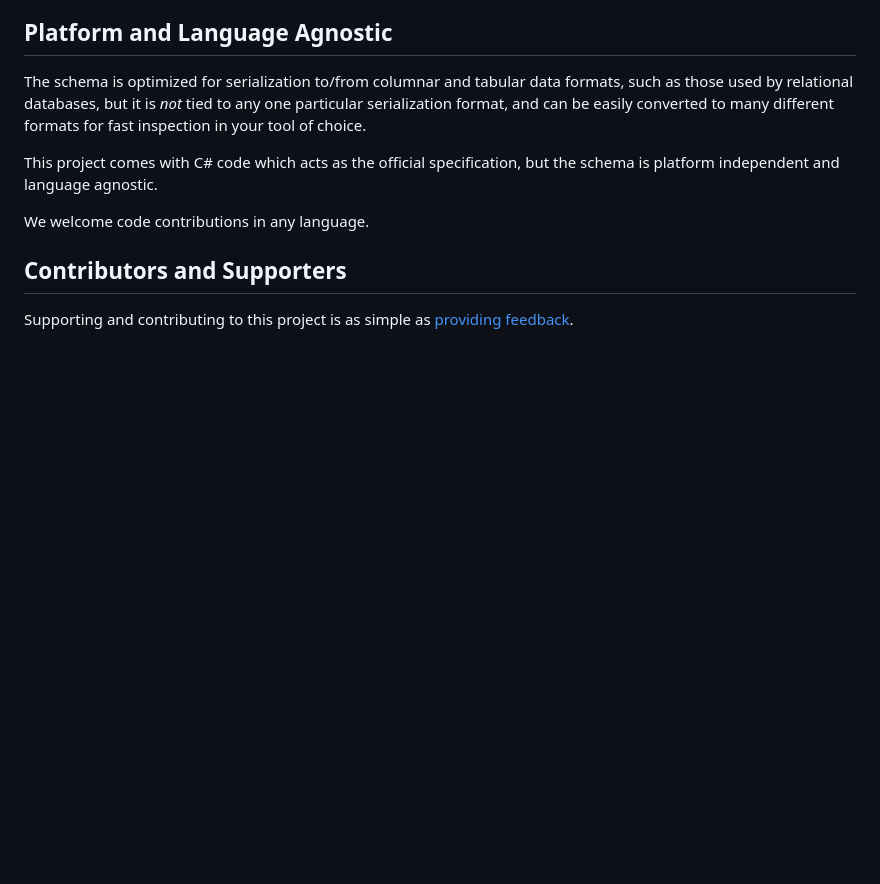
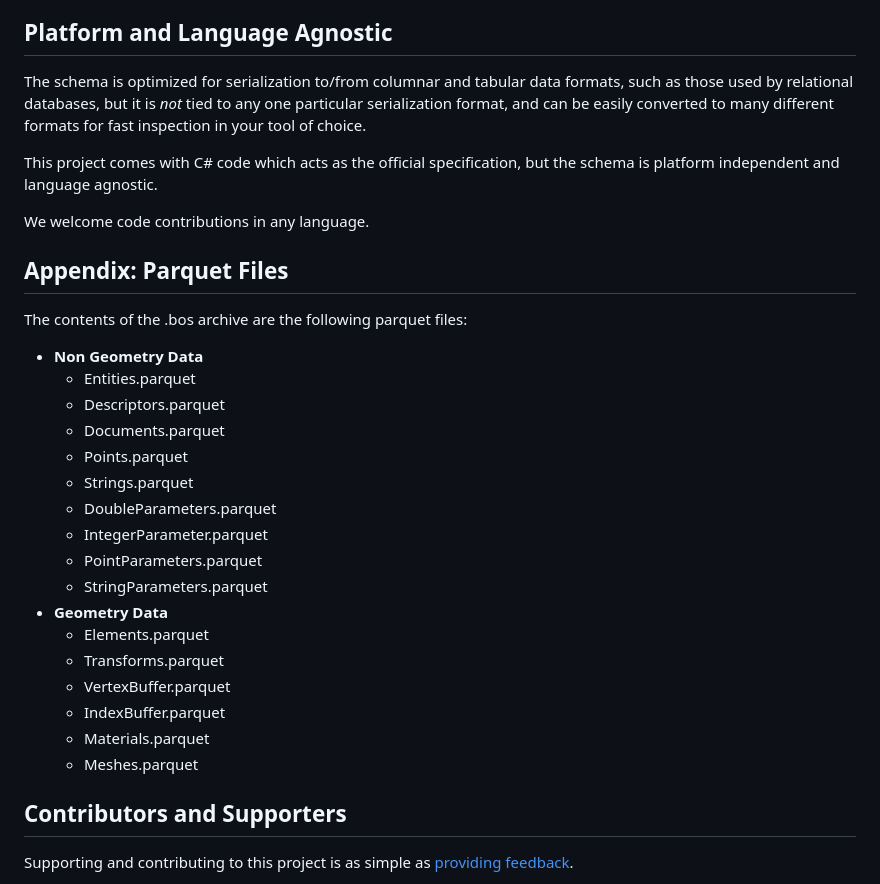
Before and after one commit to ara3d/bim-open-schema, a Markdown page: README.md, the part around one of its changes. Drawn GitHub-style; blank space fills up the shorter version.

```diff
--- a/README.md
+++ b/README.md
@@ -52,6 +63,28 @@ This project comes with C# code which acts as the official specification, but th
 and language agnostic.
 
 We welcome code contributions in any language.
+
+## Appendix: Parquet Files
+
+The contents of the .bos archive are the following parquet files:
+
+- **Non Geometry Data**
+  - Entities.parquet
+  - Descriptors.parquet
+  - Documents.parquet
+  - Points.parquet
+  - Strings.parquet
+  - DoubleParameters.parquet
+  - IntegerParameter.parquet
+  - PointParameters.parquet
+  - StringParameters.parquet
+- **Geometry Data**
+  - Elements.parquet
+  - Transforms.parquet
+  - VertexBuffer.parquet
+  - IndexBuffer.parquet
+  - Materials.parquet
+  - Meshes.parquet
 
 ## Contributors and Supporters
 
```
Also changed, not shown: other parts of README.md (+22 -11 lines).
